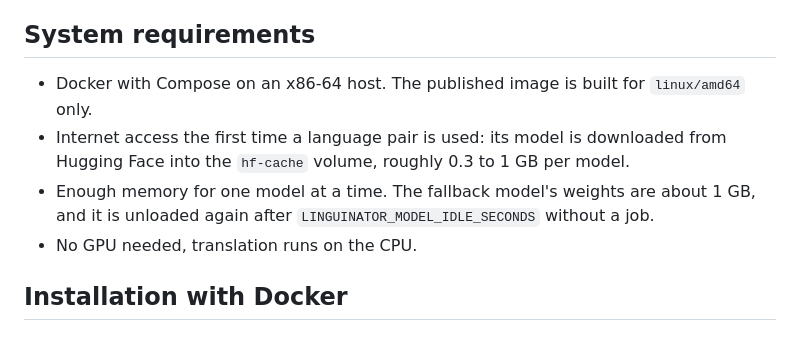
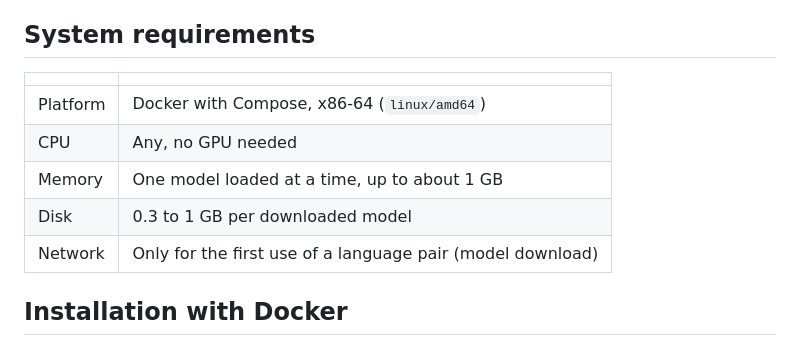
Before and after one commit to Marschux/Linguinator, a Markdown page: README.md, the part around the change. GitHub-like rendering.

Commit message:
Condense system requirements into a table

```diff
--- a/README.md
+++ b/README.md
@@ -13,12 +13,13 @@ container is running.
 
 ## System requirements
 
-- Docker with Compose on an x86-64 host. The published image is built for `linux/amd64` only.
-- Internet access the first time a language pair is used: its model is downloaded from Hugging
-  Face into the `hf-cache` volume, roughly 0.3 to 1 GB per model.
-- Enough memory for one model at a time. The fallback model's weights are about 1 GB, and it is
-  unloaded again after `LINGUINATOR_MODEL_IDLE_SECONDS` without a job.
-- No GPU needed, translation runs on the CPU.
+| | |
+|---|---|
+| Platform | Docker with Compose, x86-64 (`linux/amd64`) |
+| CPU | Any, no GPU needed |
+| Memory | One model loaded at a time, up to about 1 GB |
+| Disk | 0.3 to 1 GB per downloaded model |
+| Network | Only for the first use of a language pair (model download) |
 
 ## Installation with Docker
 
```
